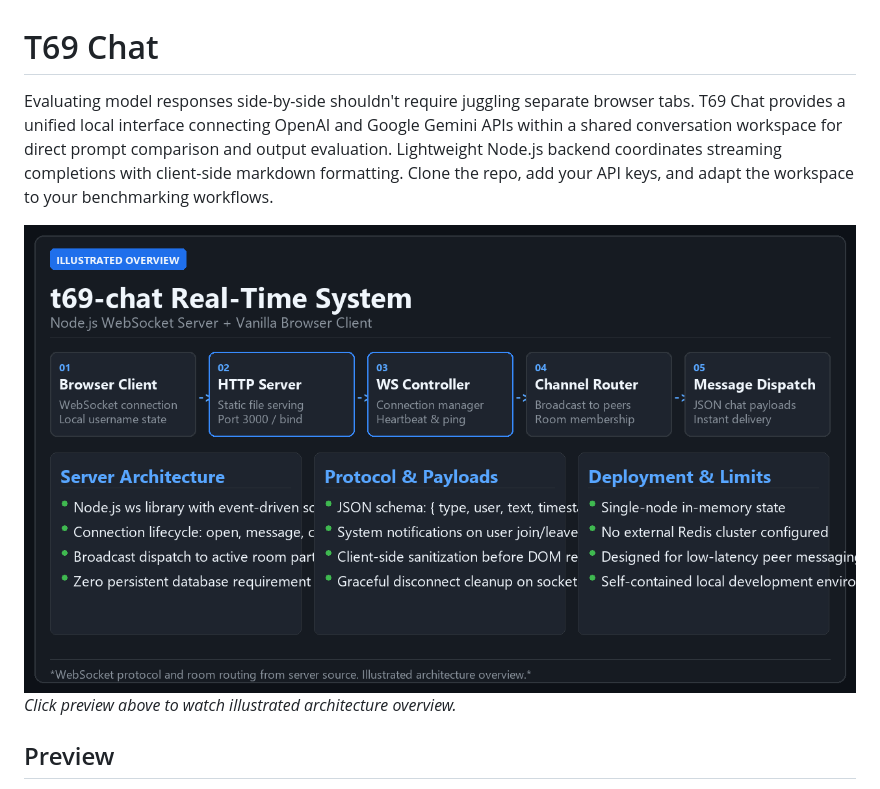
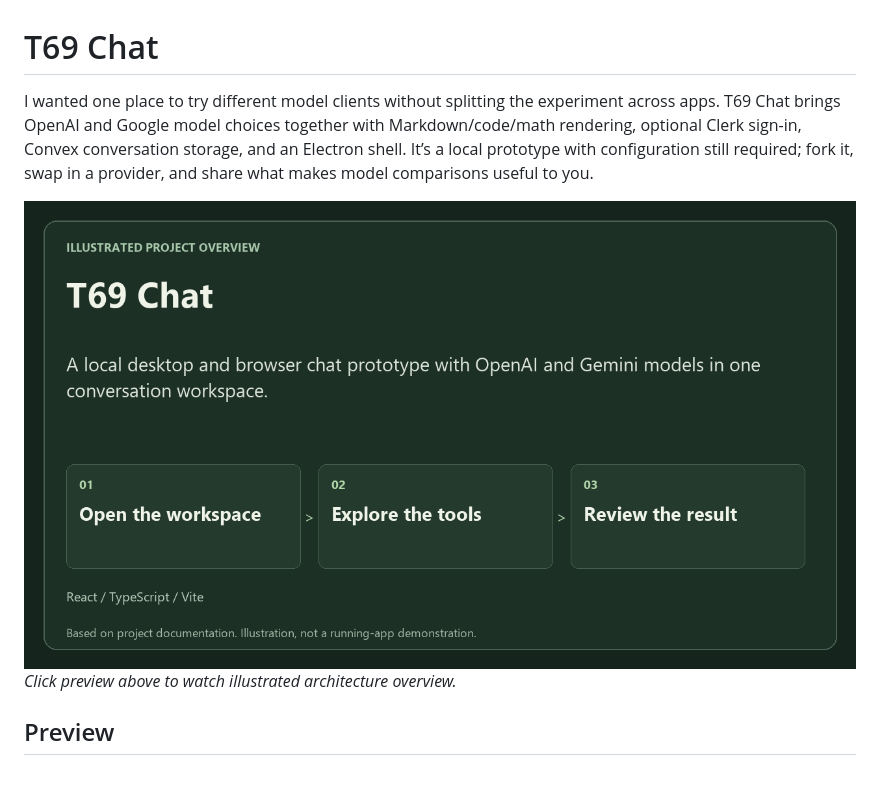
Before and after one commit to Invictine/t69-chat, a Markdown page: README.md, the part around the change. Drawn GitHub-style; pictures changed too: media/overview.png.

Commit message:
docs: keep verified project facts and clarify illustrated media

```diff
--- a/README.md
+++ b/README.md
@@ -1,6 +1,6 @@
 # T69 Chat
 
-Evaluating model responses side-by-side shouldn't require juggling separate browser tabs. T69 Chat provides a unified local interface connecting OpenAI and Google Gemini APIs within a shared conversation workspace for direct prompt comparison and output evaluation. Lightweight Node.js backend coordinates streaming completions with client-side markdown formatting. Clone the repo, add your API keys, and adapt the workspace to your benchmarking workflows.
+I wanted one place to try different model clients without splitting the experiment across apps. T69 Chat brings OpenAI and Google model choices together with Markdown/code/math rendering, optional Clerk sign-in, Convex conversation storage, and an Electron shell. It’s a local prototype with configuration still required; fork it, swap in a provider, and share what makes model comparisons useful to you.
 
 [![T69 Chat](media/overview.png)](media/walkthrough.mp4)
 *Click preview above to watch illustrated architecture overview.*
```
Also changed, not shown: media/poster.png, 1 other file.
